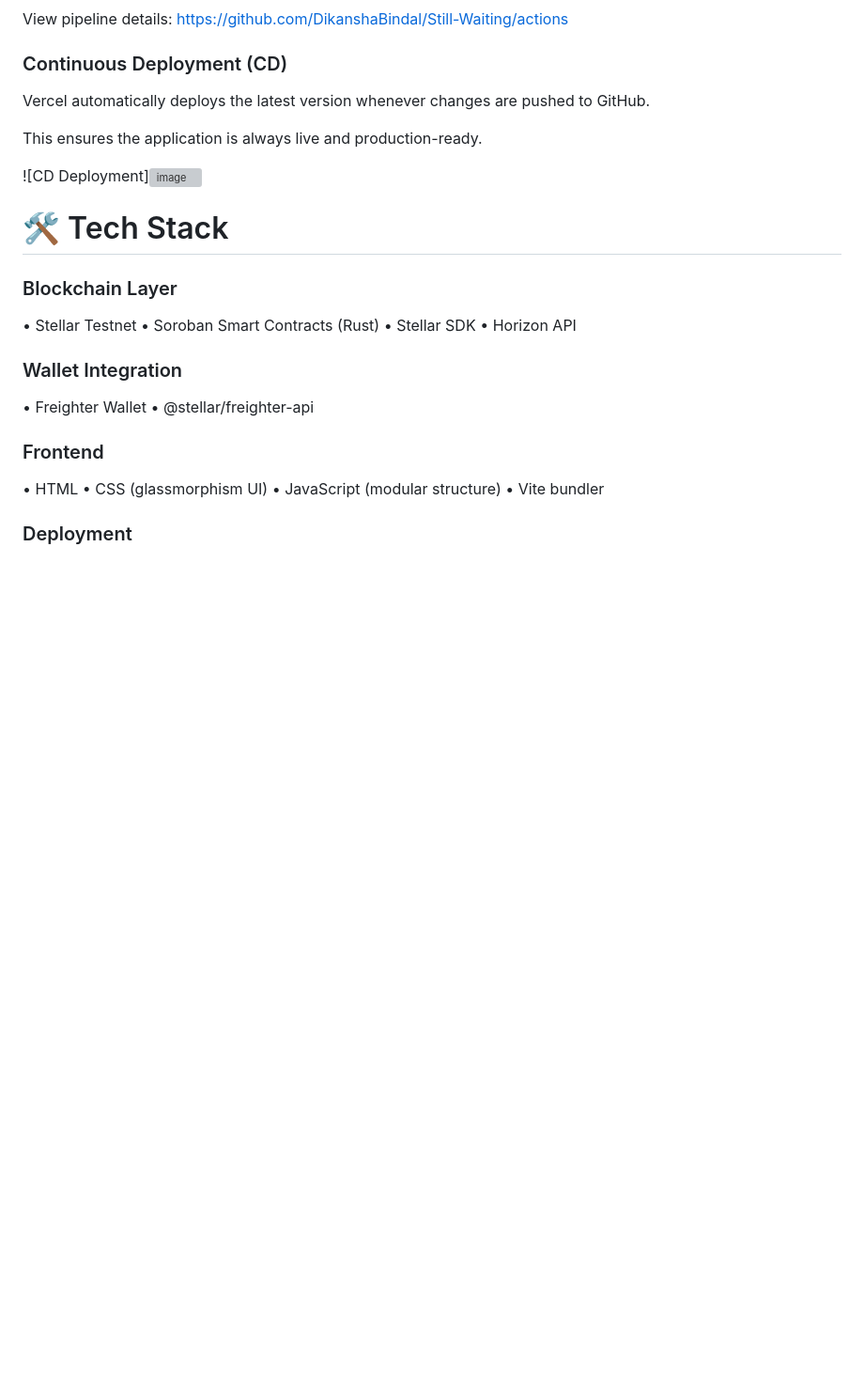
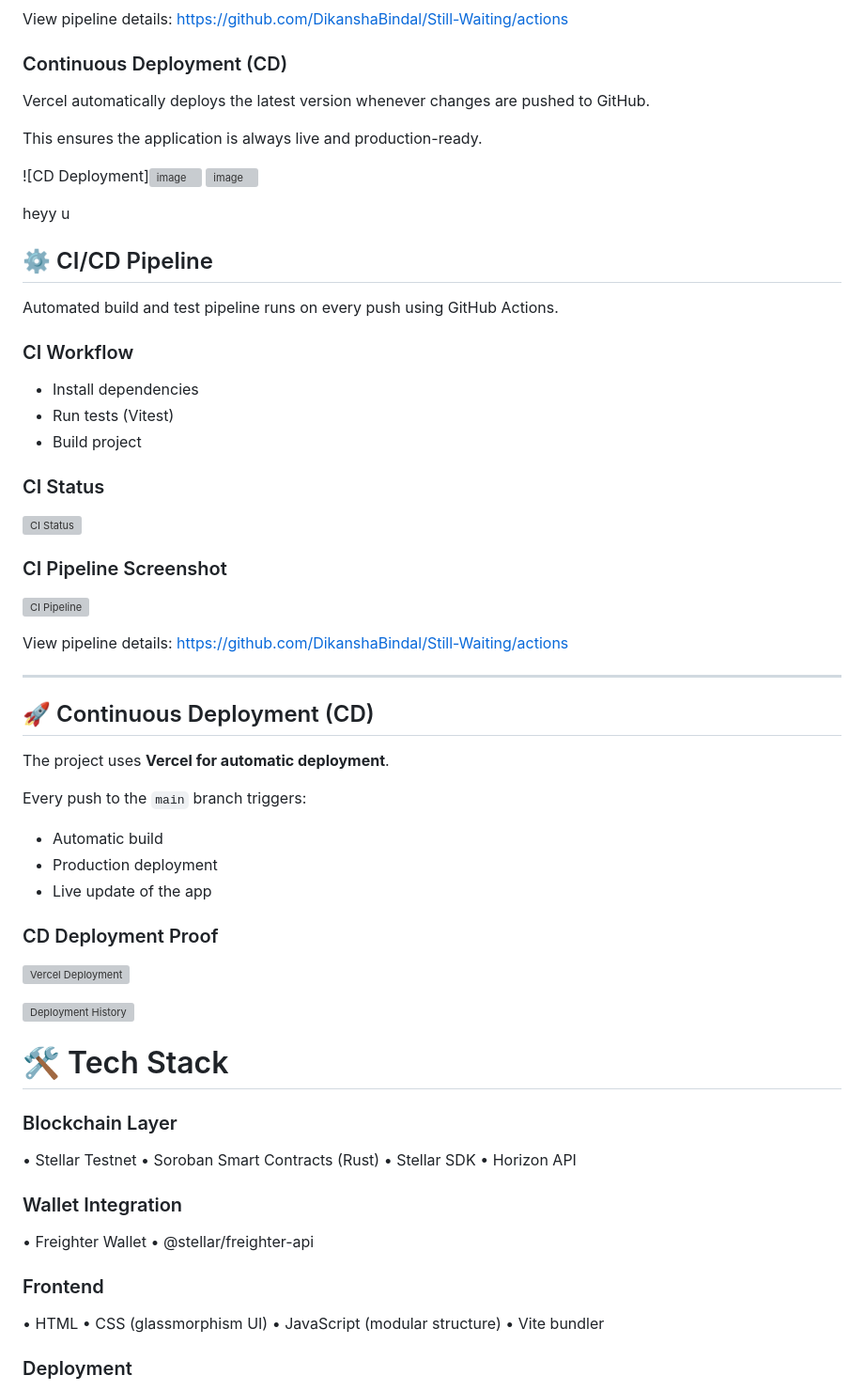
Before and after one commit to DikanshaBindal/Still-Waiting, a Markdown page: README.md, the part around the change. Shown at 94% size. GitHub-like rendering; blank space fills up the shorter version; grey boxes are pictures that could not be loaded.

```diff
--- a/README.md
+++ b/README.md
@@ -115,6 +115,48 @@ Vercel automatically deploys the latest version whenever changes are pushed to G
 This ensures the application is always live and production-ready.
 
 ![CD Deployment]<img width="1906" height="989" alt="image" src="https://github.com/user-attachments/assets/35289565-0f33-44fb-ae31-786df9140df0" />
+<img width="1887" height="643" alt="image" src="https://github.com/user-attachments/assets/8ac5b1fa-eb87-4380-b97f-a30e66ac6164" />
+
+heyy u
+## ⚙️ CI/CD Pipeline
+
+Automated build and test pipeline runs on every push using GitHub Actions.
+
+### CI Workflow
+
+* Install dependencies
+* Run tests (Vitest)
+* Build project
+
+### CI Status
+
+![CI Status](https://github.com/DikanshaBindal/Still-Waiting/actions/workflows/main.yml/badge.svg)
+
+### CI Pipeline Screenshot
+
+![CI Pipeline](https://github.com/user-attachments/assets/f0f06f02-0cdb-4a13-b2a4-c0108476167e)
+
+View pipeline details:
+https://github.com/DikanshaBindal/Still-Waiting/actions
+
+---
+
+## 🚀 Continuous Deployment (CD)
+
+The project uses **Vercel for automatic deployment**.
+
+Every push to the `main` branch triggers:
+
+* Automatic build
+* Production deployment
+* Live update of the app
+
+### CD Deployment Proof
+
+![Vercel Deployment](https://github.com/user-attachments/assets/35289565-0f33-44fb-ae31-786df9140df0)
+
+![Deployment History](https://github.com/user-attachments/assets/8ac5b1fa-eb87-4380-b97f-a30e66ac6164)
+
 
 # 🛠 Tech Stack
 
```
